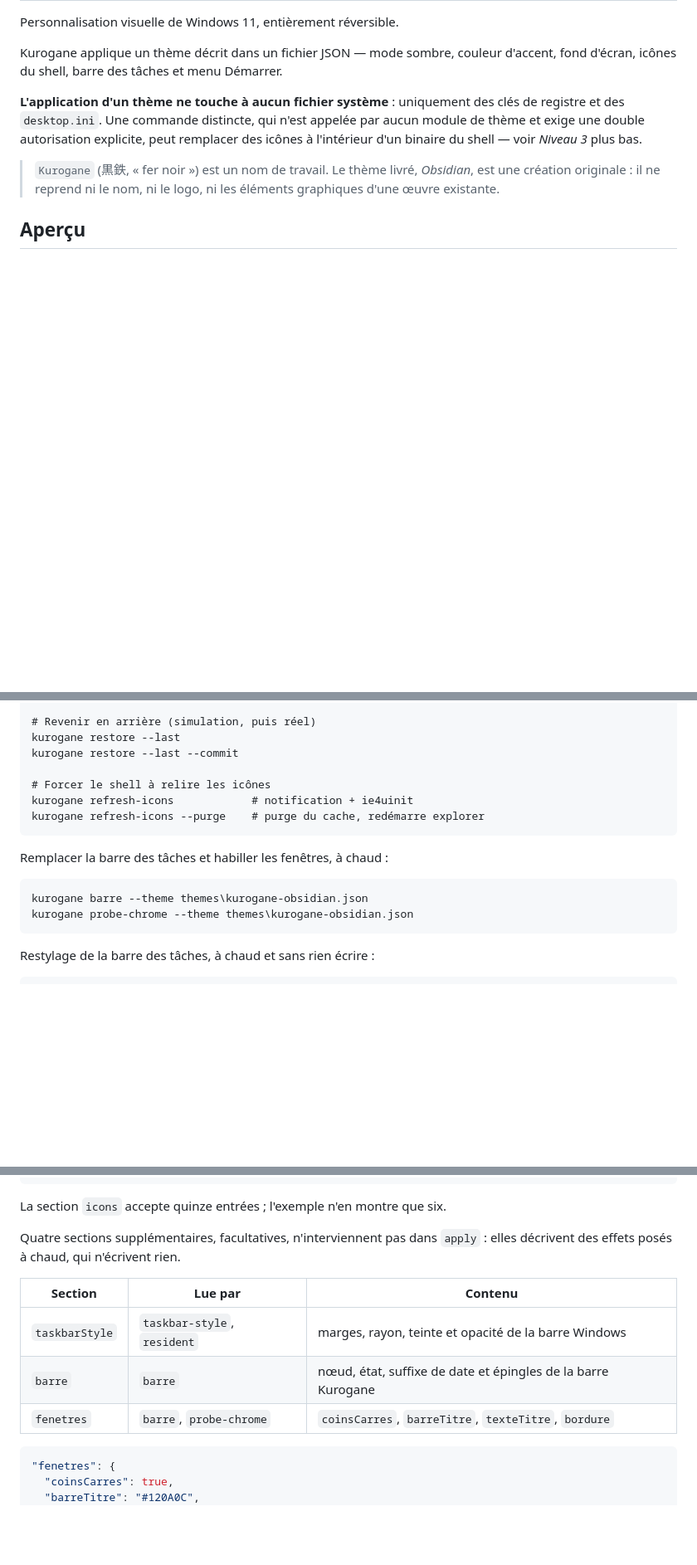
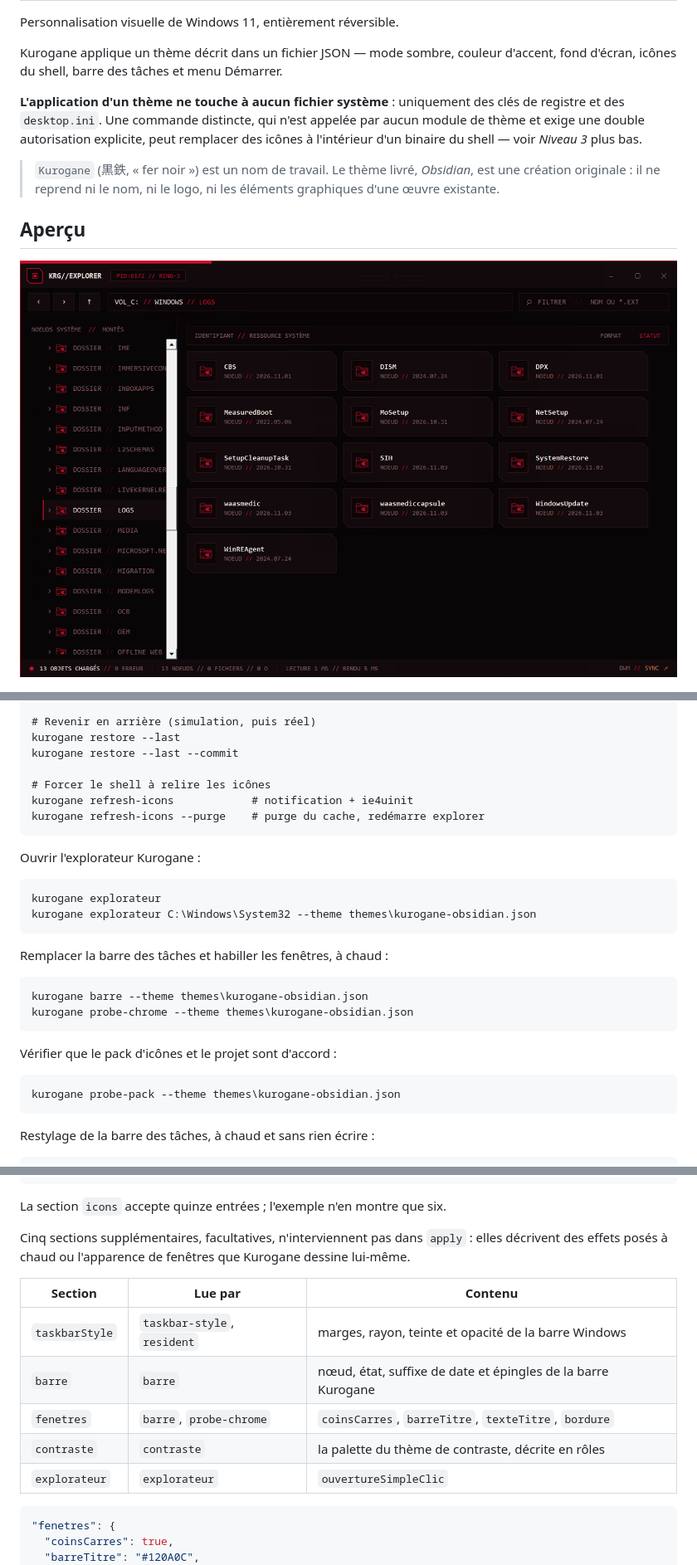
Before and after one commit to MatRoxGit/Kurogane, a Markdown page: README.md, 3 parts joined by grey strips. Shown at 83% size. Rendered like a GitHub page; pictures changed too: docs/apercu-explorateur.png (added); blank space fills up the shorter version.

````diff
--- a/README.md
+++ b/README.md
@@ -16,6 +16,8 @@ plus bas.
 > ni les éléments graphiques d'une œuvre existante.
 
 ## Aperçu
+
+![L'explorateur Kurogane](docs/apercu-explorateur.png)
 
 ![Le bureau sous le thème Obsidian](docs/apercu-bureau.png)
 
@@ -93,11 +95,24 @@ kurogane refresh-icons            # notification + ie4uinit
 kurogane refresh-icons --purge    # purge du cache, redémarre explorer
 ```
 
+Ouvrir l'explorateur Kurogane :
+
+```
+kurogane explorateur
+kurogane explorateur C:\Windows\System32 --theme themes\kurogane-obsidian.json
+```
+
 Remplacer la barre des tâches et habiller les fenêtres, à chaud :
 
 ```
 kurogane barre --theme themes\kurogane-obsidian.json
 kurogane probe-chrome --theme themes\kurogane-obsidian.json
+```
+
+Vérifier que le pack d'icônes et le projet sont d'accord :
+
+```
+kurogane probe-pack --theme themes\kurogane-obsidian.json
 ```
 
 Restylage de la barre des tâches, à chaud et sans rien écrire :
@@ -189,14 +204,17 @@ l'élévation ne la garantissant pas.
 
 La section `icons` accepte quinze entrées ; l'exemple n'en montre que six.
 
-Quatre sections supplémentaires, facultatives, n'interviennent pas dans
-`apply` : elles décrivent des effets posés à chaud, qui n'écrivent rien.
+Cinq sections supplémentaires, facultatives, n'interviennent pas dans
+`apply` : elles décrivent des effets posés à chaud ou l'apparence de
+fenêtres que Kurogane dessine lui-même.
 
-| Section        | Lue par                   | Contenu                                           |
-| -------------- | ------------------------- | ------------------------------------------------- |
+| Section        | Lue par                     | Contenu |
+| -------------- | --------------------------- | ------- |
 | `taskbarStyle` | `taskbar-style`, `resident` | marges, rayon, teinte et opacité de la barre Windows |
-| `barre`        | `barre`                   | nœud, état, suffixe de date et épingles de la barre Kurogane |
-| `fenetres`     | `barre`, `probe-chrome`   | `coinsCarres`, `barreTitre`, `texteTitre`, `bordure` |
+| `barre`        | `barre`                     | nœud, état, suffixe de date et épingles de la barre Kurogane |
+| `fenetres`     | `barre`, `probe-chrome`     | `coinsCarres`, `barreTitre`, `texteTitre`, `bordure` |
+| `contraste`    | `contraste`                 | la palette du thème de contraste, décrite en rôles |
+| `explorateur`  | `explorateur`               | `ouvertureSimpleClic` |
 
 ```json
 "fenetres": {
````
Also changed, not shown: other parts of README.md (+66 -5 lines).
